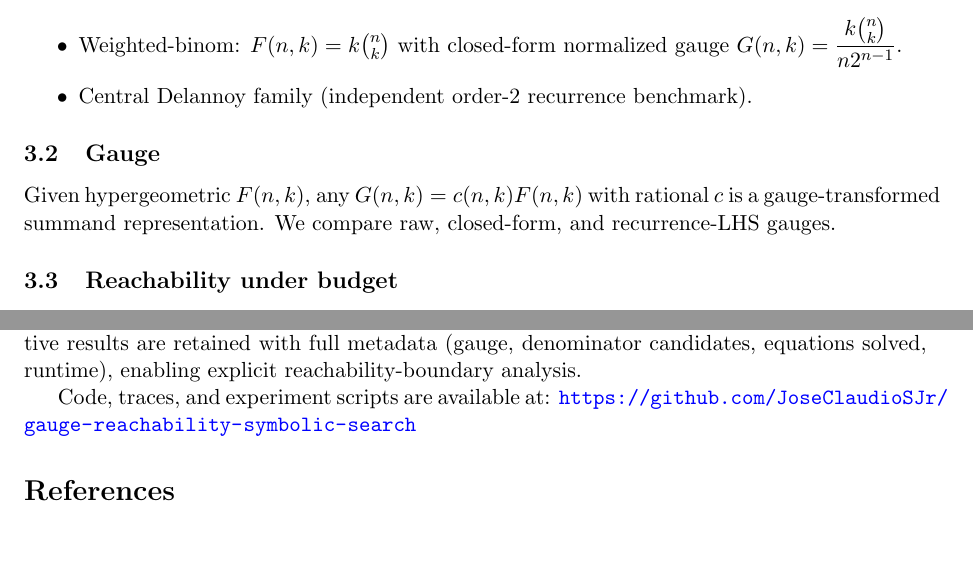
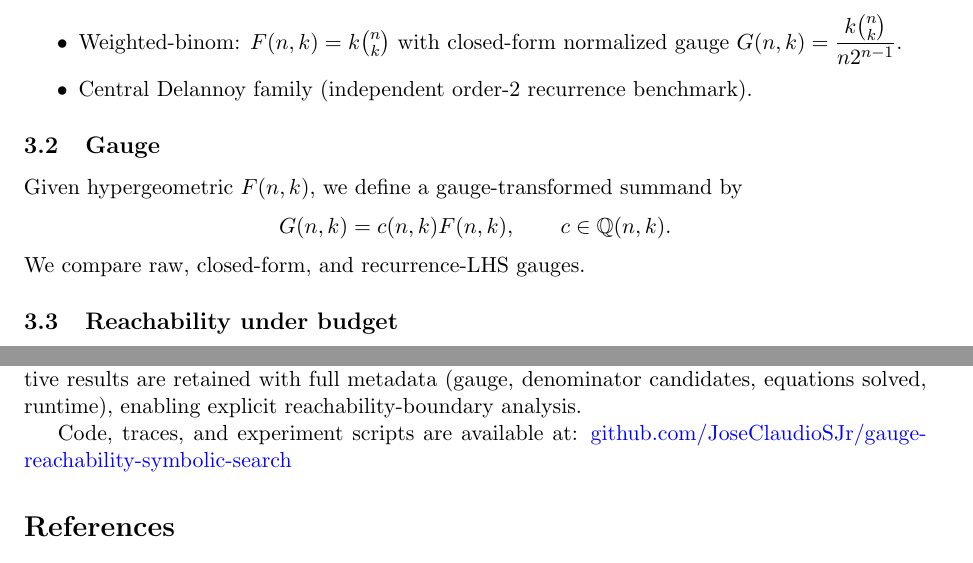
Before and after one commit to JoseClaudioSJr/gauge-reachability-symbolic-search, a LaTeX paper (paper.tex): two parts of pages 2 and 4 of 5, joined at a grey line, cut so that both start at the same text. Compiled offline with pdfLaTeX.

Commit message:
Polish final manuscript typography and update English README

```diff
--- a/paper.tex
+++ b/paper.tex
@@ -72,9 +72,11 @@ We study:
 \end{itemize}
 
 \subsection{Gauge}
-Given hypergeometric $F(n,k)$, any $G(n,k)=c(n,k)F(n,k)$ with rational $c$ is
-a gauge-transformed summand representation. We compare raw, closed-form, and
-recurrence-LHS gauges.
+Given hypergeometric $F(n,k)$, we define a gauge-transformed summand by
+\[
+G(n,k)=c(n,k)F(n,k), \qquad c\in\mathbb{Q}(n,k).
+\]
+We compare raw, closed-form, and recurrence-LHS gauges.
 
 \subsection{Reachability under budget}
 Fix budget $B=(D,d,s)$ with denominator set $D$, max certificate degree $d$, and max recurrence order $s$. A certificate is reachable under $B$ iff search finds rational $R(n,k)$ within $B$ and symbolic telescoping verification succeeds.
@@ -165,7 +169,7 @@ representation, then optimize denominator search.
 Experiments are generated by \texttt{src/wz\_lab.py}, with JSON/CSV traces in \texttt{results/}. Negative results are retained with full metadata (gauge, denominator candidates, equations solved, runtime), enabling explicit reachability-boundary analysis.
 
 Code, traces, and experiment scripts are available at:
-\url{https://github.com/JoseClaudioSJr/gauge-reachability-symbolic-search}
+\href{https://github.com/JoseClaudioSJr/gauge-reachability-symbolic-search}{github.com/JoseClaudioSJr/gauge-reachability-symbolic-search}
 
 \bibliographystyle{plainnat}
 \bibliography{references}
```
Also changed, not shown: README.md, paper.pdf, paper.tex (2 more changed lines), 1 other file.
